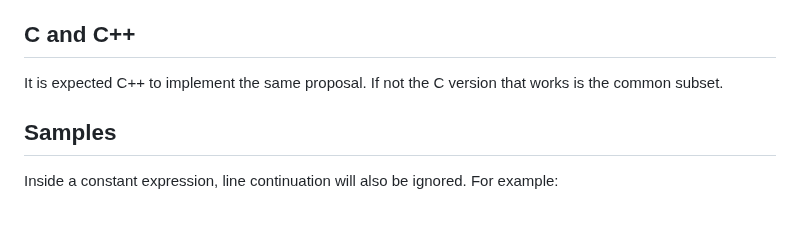
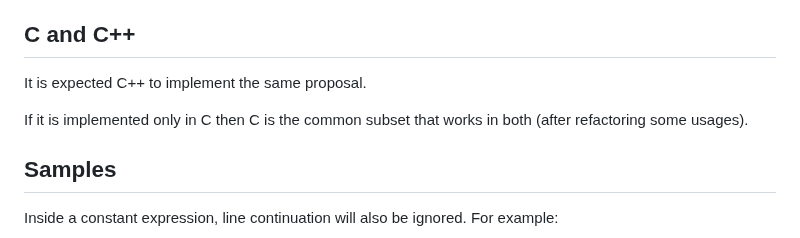
Before and after one commit to thradams/cake, a Markdown page: removing_phase_2.md, the part around the change. Rendered like a GitHub page; blank space fills up the shorter version.

```diff
--- a/removing_phase_2.md
+++ b/removing_phase_2.md
@@ -154,7 +154,8 @@ Breaking changes described here are so far just a matter of clarification.
 ## C and C++
 
 It is expected C++ to implement the same proposal.
-If not the C version that works is the common subset.
+
+If it is implemented only in C then C is the common subset that works in both (after refactoring some usages).
 
 ## Samples
 
```
